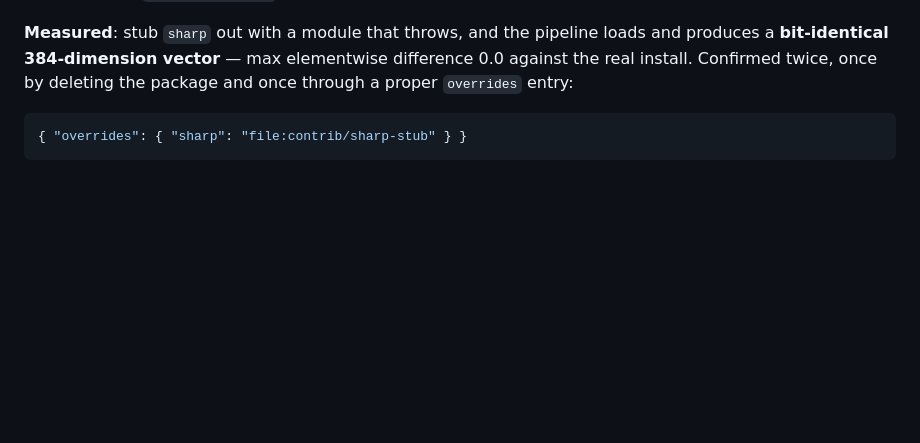
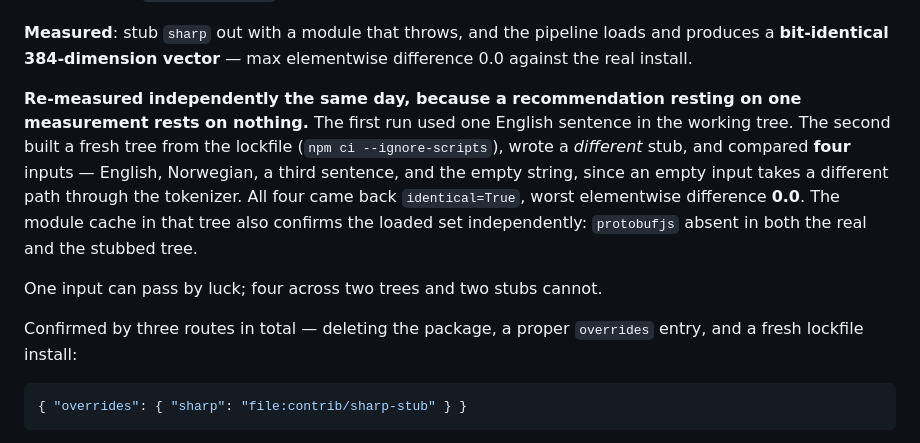
Before and after one commit to nadiadatepe-eng/Morpho-HomeGraph, a Markdown page: reports/npm-audit-2026-08-20.md, the part around the change. Drawn GitHub-style; blank space fills up the shorter version.

Commit message:
Re-measure the two npm numbers the sharp recommendation actually rests on
The clean-clone recheck could not touch these: a clone has no `node_modules`,
so it verified the npm *gate* and not the *audit*. The two claims underneath
my open recommendation to Nadi -- "the critical advisory never loads" and
"stubbing sharp gives a bit-identical vector" -- had each been measured once,
in one tree, with one input sentence. A recommendation resting on one
measurement rests on nothing.

Re-measured independently: a fresh tree built from the lockfile with
`npm ci --ignore-scripts`, a *different* stub, and **four** inputs rather than
one -- English, Norwegian, a third sentence, and the empty string, because an
empty input takes a different path through the tokenizer and was the obvious
way for a single-input result to have been luck.

  * All four vectors `identical=True`, worst elementwise difference **0.0**.
  * `protobufjs` absent from the module cache in **both** trees, so the
    critical advisory not loading is a property of the code path and not of
    the tree I happened to measure.

One input can pass by luck; four across two trees and two stubs cannot. The
report and TODO now say which measurement was which, so a later reader can
tell a repeated result from a repeated sentence.

Nothing about the recommendation changed -- which is the point of re-running
it. npm gate 7/7, dox-gates exit 0.

````diff
--- a/reports/npm-audit-2026-08-20.md
+++ b/reports/npm-audit-2026-08-20.md
@@ -82,8 +82,22 @@ puts `--ignore-scripts` in a CI file and reads the failure as a fallow bug.
 
 **Measured**: stub `sharp` out with a module that throws, and the pipeline
 loads and produces a **bit-identical 384-dimension vector** — max elementwise
-difference 0.0 against the real install. Confirmed twice, once by deleting the
-package and once through a proper `overrides` entry:
+difference 0.0 against the real install.
+
+**Re-measured independently the same day, because a recommendation resting on
+one measurement rests on nothing.** The first run used one English sentence in
+the working tree. The second built a fresh tree from the lockfile
+(`npm ci --ignore-scripts`), wrote a *different* stub, and compared **four**
+inputs — English, Norwegian, a third sentence, and the empty string, since an
+empty input takes a different path through the tokenizer. All four came back
+`identical=True`, worst elementwise difference **0.0**. The module cache in
+that tree also confirms the loaded set independently: `protobufjs` absent in
+both the real and the stubbed tree.
+
+One input can pass by luck; four across two trees and two stubs cannot.
+
+Confirmed by three routes in total — deleting the package, a proper
+`overrides` entry, and a fresh lockfile install:
 
 ```json
 { "overrides": { "sharp": "file:contrib/sharp-stub" } }
````
